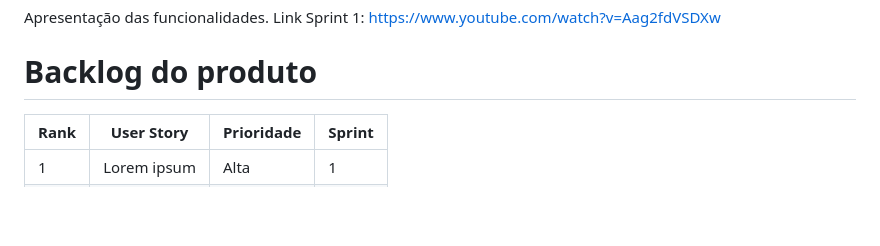
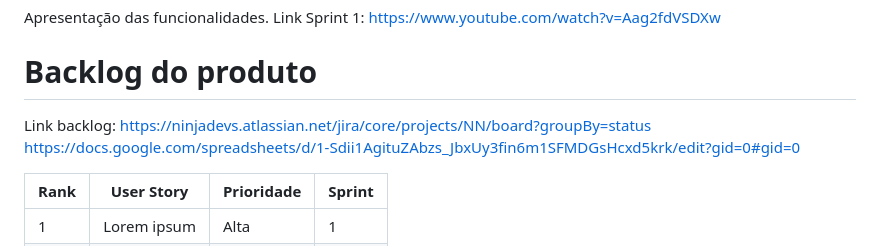
Before and after one commit to Galaticos-API/API-1, a Markdown page: readme.md, the part around the change. Drawn GitHub-style; blank space fills up the shorter version.

Commit message:
DOCS - Update readme.md

```diff
--- a/readme.md
+++ b/readme.md
@@ -20,6 +20,10 @@ Apresentação das funcionalidades.
 Link Sprint 1: https://www.youtube.com/watch?v=Aag2fdVSDXw
 
 # Backlog do produto
+
+Link backlog:
+https://ninjadevs.atlassian.net/jira/core/projects/NN/board?groupBy=status
+https://docs.google.com/spreadsheets/d/1-Sdii1AgituZAbzs_JbxUy3fin6m1SFMDGsHcxd5krk/edit?gid=0#gid=0
 
 | Rank | User Story | Prioridade | Sprint |
 |----|---------|----------|------|
```
